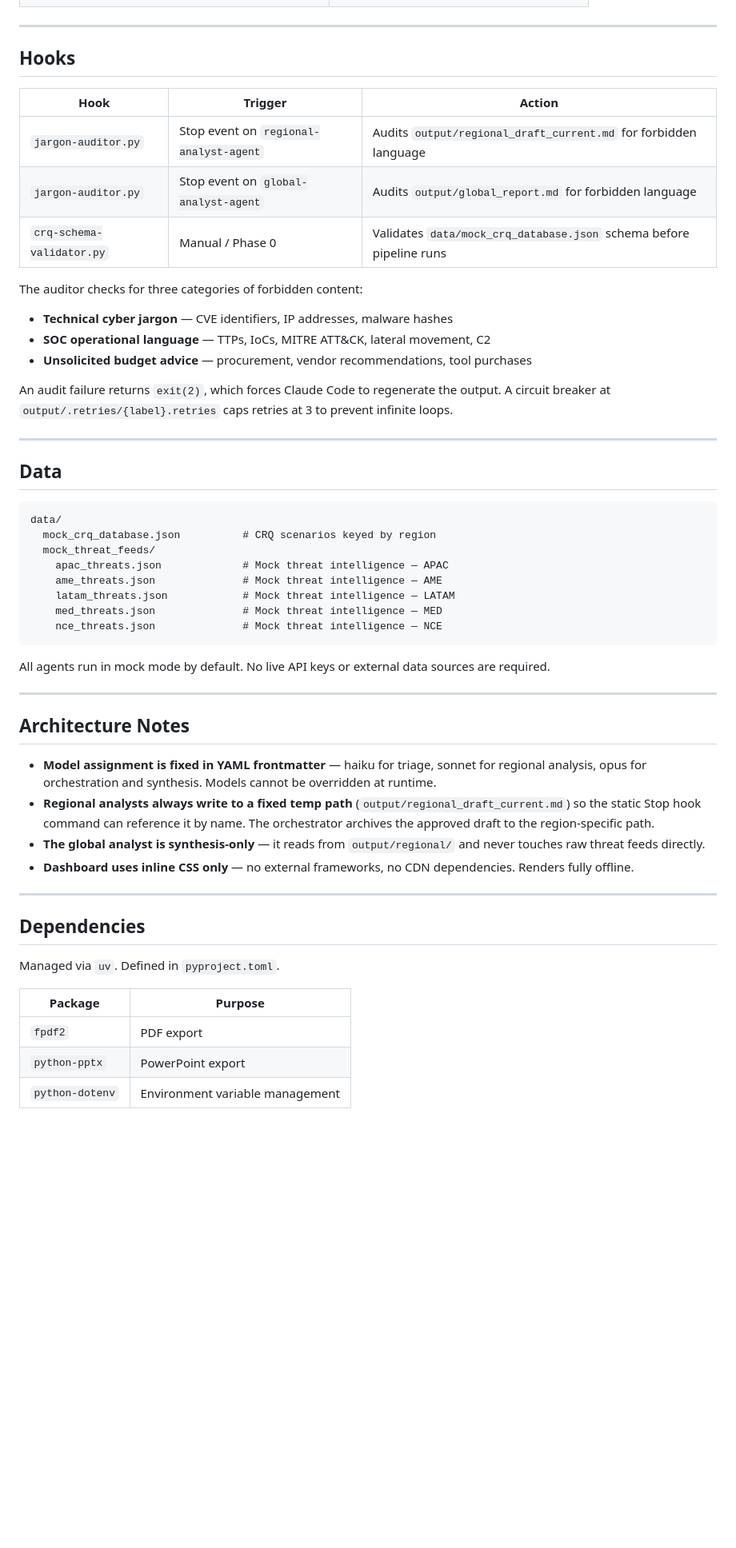
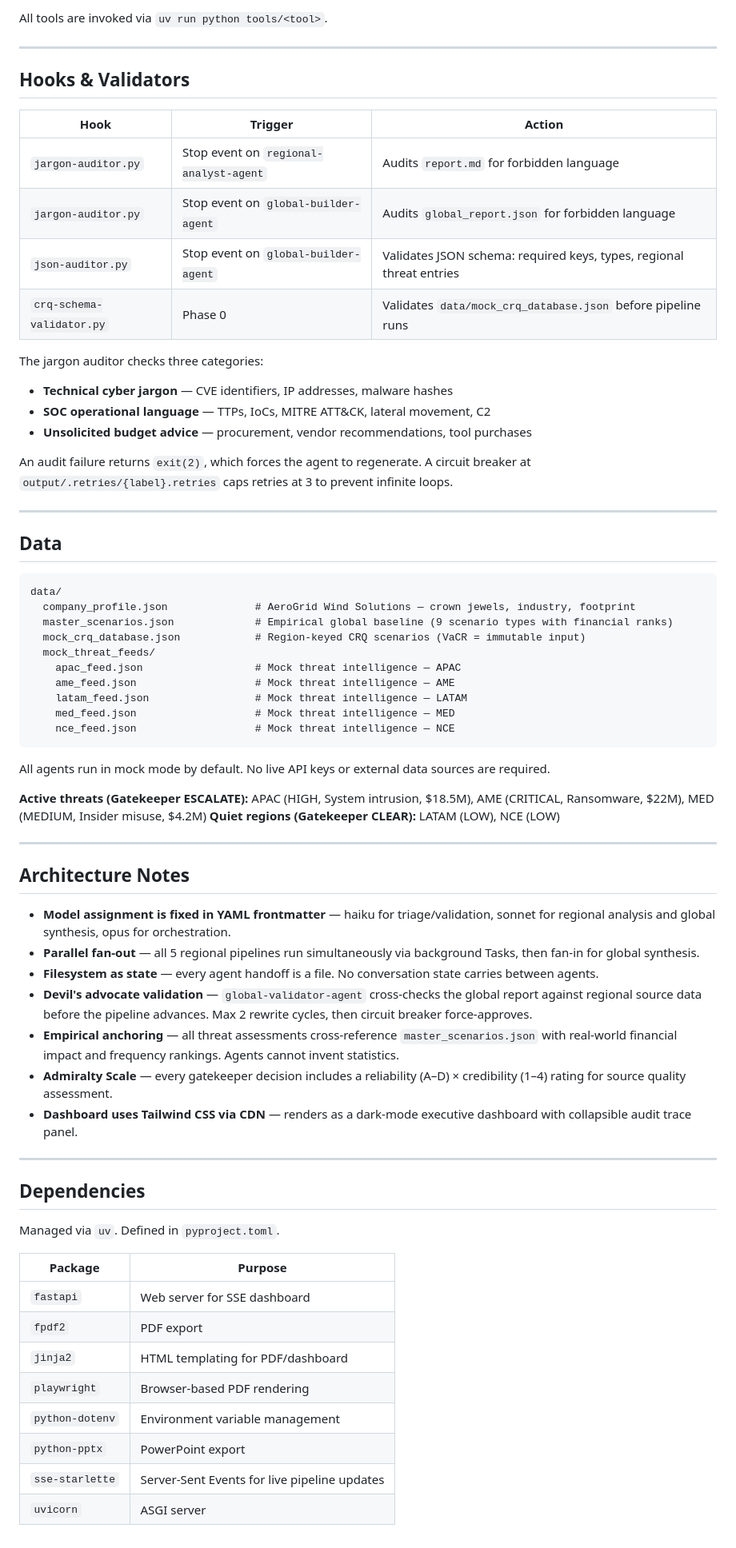
Before and after one commit to fredehur/CRQ-APP, a Markdown page: README.md, the part around one of its changes. Shown at 80% size. GitHub-like rendering; blank space fills up the shorter version.

````diff
--- a/README.md
+++ b/README.md
@@ -115,21 +143,23 @@ output/
+All tools are invoked via `uv run python tools/<tool>`.
 
 ---
 
-## Hooks
+## Hooks & Validators
 
 | Hook | Trigger | Action |
 |------|---------|--------|
-| `jargon-auditor.py` | Stop event on `regional-analyst-agent` | Audits `output/regional_draft_current.md` for forbidden language |
-| `jargon-auditor.py` | Stop event on `global-analyst-agent` | Audits `output/global_report.md` for forbidden language |
-| `crq-schema-validator.py` | Manual / Phase 0 | Validates `data/mock_crq_database.json` schema before pipeline runs |
+| `jargon-auditor.py` | Stop event on `regional-analyst-agent` | Audits `report.md` for forbidden language |
+| `jargon-auditor.py` | Stop event on `global-builder-agent` | Audits `global_report.json` for forbidden language |
+| `json-auditor.py` | Stop event on `global-builder-agent` | Validates JSON schema: required keys, types, regional threat entries |
+| `crq-schema-validator.py` | Phase 0 | Validates `data/mock_crq_database.json` before pipeline runs |
 
-The auditor checks for three categories of forbidden content:
+The jargon auditor checks three categories:
 
 - **Technical cyber jargon** — CVE identifiers, IP addresses, malware hashes
 - **SOC operational language** — TTPs, IoCs, MITRE ATT&CK, lateral movement, C2
 - **Unsolicited budget advice** — procurement, vendor recommendations, tool purchases
 
-An audit failure returns `exit(2)`, which forces Claude Code to regenerate the output. A circuit breaker at `output/.retries/{label}.retries` caps retries at 3 to prevent infinite loops.
+An audit failure returns `exit(2)`, which forces the agent to regenerate. A circuit breaker at `output/.retries/{label}.retries` caps retries at 3 to prevent infinite loops.
 
 ---
 
@@ -137,25 +167,33 @@ An audit failure returns `exit(2)`, which forces Claude Code to regenerate the o
 
 ```
 data/
-  mock_crq_database.json          # CRQ scenarios keyed by region
+  company_profile.json              # AeroGrid Wind Solutions — crown jewels, industry, footprint
+  master_scenarios.json             # Empirical global baseline (9 scenario types with financial ranks)
+  mock_crq_database.json            # Region-keyed CRQ scenarios (VaCR = immutable input)
   mock_threat_feeds/
-    apac_threats.json             # Mock threat intelligence — APAC
-    ame_threats.json              # Mock threat intelligence — AME
-    latam_threats.json            # Mock threat intelligence — LATAM
-    med_threats.json              # Mock threat intelligence — MED
-    nce_threats.json              # Mock threat intelligence — NCE
+    apac_feed.json                  # Mock threat intelligence — APAC
+    ame_feed.json                   # Mock threat intelligence — AME
+    latam_feed.json                 # Mock threat intelligence — LATAM
+    med_feed.json                   # Mock threat intelligence — MED
+    nce_feed.json                   # Mock threat intelligence — NCE
 ```
 
 All agents run in mock mode by default. No live API keys or external data sources are required.
+
+**Active threats (Gatekeeper ESCALATE):** APAC (HIGH, System intrusion, $18.5M), AME (CRITICAL, Ransomware, $22M), MED (MEDIUM, Insider misuse, $4.2M)
+**Quiet regions (Gatekeeper CLEAR):** LATAM (LOW), NCE (LOW)
 
 ---
 
 ## Architecture Notes
 
-- **Model assignment is fixed in YAML frontmatter** — haiku for triage, sonnet for regional analysis, opus for orchestration and synthesis. Models cannot be overridden at runtime.
-- **Regional analysts always write to a fixed temp path** (`output/regional_draft_current.md`) so the static Stop hook command can reference it by name. The orchestrator archives the approved draft to the region-specific path.
-- **The global analyst is synthesis-only** — it reads from `output/regional/` and never touches raw threat feeds directly.
-- **Dashboard uses inline CSS only** — no external frameworks, no CDN dependencies. Renders fully offline.
+- **Model assignment is fixed in YAML frontmatter** — haiku for triage/validation, sonnet for regional analysis and global synthesis, opus for orchestration.
+- **Parallel fan-out** — all 5 regional pipelines run simultaneously via background Tasks, then fan-in for global synthesis.
+- **Filesystem as state** — every agent handoff is a file. No conversation state carries between agents.
+- **Devil's advocate validation** — `global-validator-agent` cross-checks the global report against regional source data before the pipeline advances. Max 2 rewrite cycles, then circuit breaker force-approves.
+- **Empirical anchoring** — all threat assessments cross-reference `master_scenarios.json` with real-world financial impact and frequency rankings. Agents cannot invent statistics.
+- **Admiralty Scale** — every gatekeeper decision includes a reliability (A–D) × credibility (1–4) rating for source quality assessment.
+- **Dashboard uses Tailwind CSS via CDN** — renders as a dark-mode executive dashboard with collapsible audit trace panel.
 
 ---
 
@@ -165,6 +203,11 @@ Managed via `uv`. Defined in `pyproject.toml`.
 
 | Package | Purpose |
 |---------|---------|
+| `fastapi` | Web server for SSE dashboard |
 | `fpdf2` | PDF export |
+| `jinja2` | HTML templating for PDF/dashboard |
+| `playwright` | Browser-based PDF rendering |
+| `python-dotenv` | Environment variable management |
 | `python-pptx` | PowerPoint export |
-| `python-dotenv` | Environment variable management |
+| `sse-starlette` | Server-Sent Events for live pipeline updates |
+| `uvicorn` | ASGI server |
````
Also changed, not shown: other parts of README.md (+67 -39 lines).
